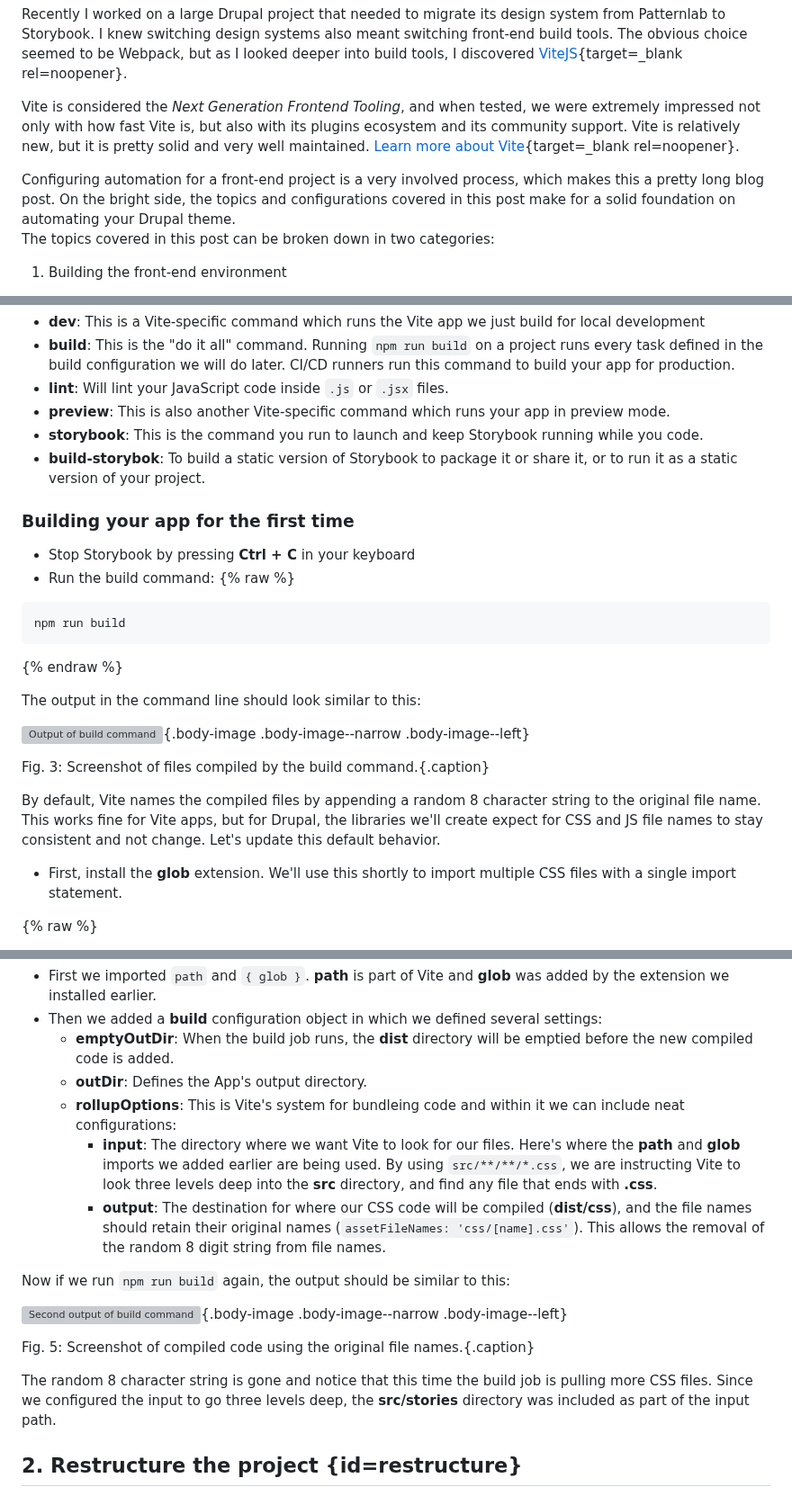
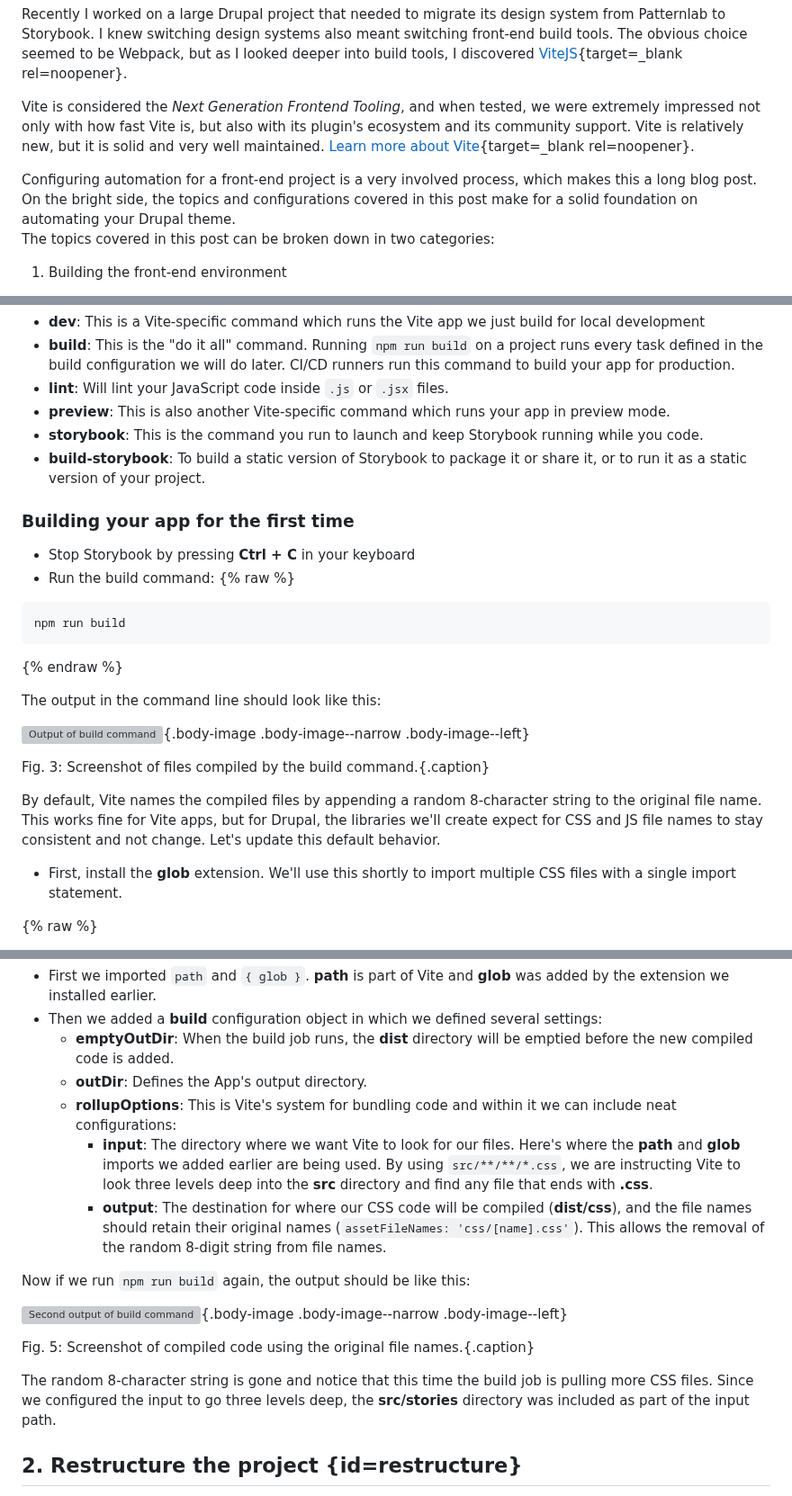
Before and after one commit to mariohernandez/mariohernandezio, a Markdown page: src/blog/vitejs.md, 3 parts joined by grey strips. Shown at 90% size. GitHub-like rendering; grey boxes are pictures that could not be loaded.

Commit message:
Proofread post

```diff
--- a/src/blog/vitejs.md
+++ b/src/blog/vitejs.md
@@ -13,10 +13,10 @@ summary: "If you are searching for the next front-end build tool for your Drupal
 ---
 Recently I worked on a large Drupal project that needed to migrate its design system from Patternlab to Storybook. I knew switching design systems also meant switching front-end build tools. The obvious choice seemed to be Webpack, but as I looked deeper into build tools, I discovered [ViteJS](https://vitejs.dev){target=_blank rel=noopener}.
 
-Vite is considered the _Next Generation Frontend Tooling_, and when tested, we were extremely impressed not only with how fast Vite is, but also with its plugins ecosystem and its community support. Vite is relatively new, but it is pretty solid and very well maintained. [Learn more about Vite](https://vitejs.dev/guide/){target=_blank rel=noopener}.
+Vite is considered the _Next Generation Frontend Tooling_, and when tested, we were extremely impressed not only with how fast Vite is, but also with its plugin's ecosystem and its community support. Vite is relatively new, but it is solid and very well maintained. [Learn more about Vite](https://vitejs.dev/guide/){target=_blank rel=noopener}.
 
 <span class="callout">
-Configuring automation for a front-end project is a very involved process, which makes this a pretty long blog post.  On the bright side, the topics and configurations covered in this post make for a solid foundation on automating your Drupal theme.
+Configuring automation for a front-end project is a very involved process, which makes this a long blog post.  On the bright side, the topics and configurations covered in this post make for a solid foundation on automating your Drupal theme.
 </span>
 
 The topics covered in this post can be broken down in two categories:
@@ -83,7 +83,7 @@ To run any of those scripts prefix them with `npm run`. For example: `npm run bu
 * **lint**: Will lint your JavaScript code inside `.js` or `.jsx` files.
 * **preview**: This is also another Vite-specific command which runs your app in preview mode.
 * **storybook**: This is the command you run to launch and keep Storybook running while you code.
-* **build-storybok**: To build a static version of Storybook to package it or share it, or to run it as a static version of your project.
+* **build-storybook**: To build a static version of Storybook to package it or share it, or to run it as a static version of your project.
 
 ### Building your app for the first time
 
@@ -97,13 +97,13 @@ npm run build
 
 {% endraw %}
 
-The output in the command line should look similar to this:
+The output in the command line should look like this:
 
 ![Output of build command](/images/blog-images/build.webp){.body-image .body-image--narrow .body-image--left}
 
 Fig. 3: Screenshot of files compiled by the build command.{.caption}
 
-By default, Vite names the compiled files by appending a random 8 character string to the original file name. This works fine for Vite apps, but for Drupal, the libraries we'll create expect for CSS and JS file names to stay consistent and not change. Let's update this default behavior.
+By default, Vite names the compiled files by appending a random 8-character string to the original file name. This works fine for Vite apps, but for Drupal, the libraries we'll create expect for CSS and JS file names to stay consistent and not change. Let's update this default behavior.
 
 * First, install the **glob** extension. We'll use this shortly to import multiple CSS files with a single import statement.
 
@@ -153,17 +153,17 @@ Fig. 4: Build object to modify where files are compiled as well as their name pr
 * Then we added a **build** configuration object in which we defined several settings:
   * **emptyOutDir**: When the build job runs, the **dist** directory will be emptied before the new compiled code is added.
   * **outDir**: Defines the App's output directory.
-  * **rollupOptions**: This is Vite's system for bundleing code and within it we can include neat configurations:
-    * **input**: The directory where we want Vite to look for our files. Here's where the **path** and **glob** imports we added earlier are being used. By using `src/**/**/*.css`, we are instructing Vite to look three levels deep into the **src** directory, and find any file that ends with **.css**.
-    * **output**: The destination for where our CSS code will be compiled (**dist/css**), and the file names should retain their original names (`assetFileNames: 'css/[name].css'`). This allows the removal of the random 8 digit string from file names.
+  * **rollupOptions**: This is Vite's system for bundling code and within it we can include neat configurations:
+    * **input**: The directory where we want Vite to look for our files. Here's where the **path** and **glob** imports we added earlier are being used. By using `src/**/**/*.css`, we are instructing Vite to look three levels deep into the **src** directory and find any file that ends with **.css**.
+    * **output**: The destination for where our CSS code will be compiled (**dist/css**), and the file names should retain their original names (`assetFileNames: 'css/[name].css'`). This allows the removal of the random 8-digit string from file names.
 
-Now if we run `npm run build` again, the output should be similar to this:
+Now if we run `npm run build` again, the output should be like this:
 
 ![Second output of build command](/images/blog-images/build-after.webp){.body-image .body-image--narrow .body-image--left}
 
 Fig. 5: Screenshot of compiled code using the original file names.{.caption}
 
-The random 8 character string is gone and notice that this time the build job is pulling more CSS files. Since we configured the input to go three levels deep, the **src/stories** directory was included as part of the input path.
+The random 8-character string is gone and notice that this time the build job is pulling more CSS files. Since we configured the input to go three levels deep, the **src/stories** directory was included as part of the input path.
 
 ## 2. Restructure the project {id=restructure}
 
```
Also changed, not shown: other parts of src/blog/vitejs.md (+17 -17 lines).
